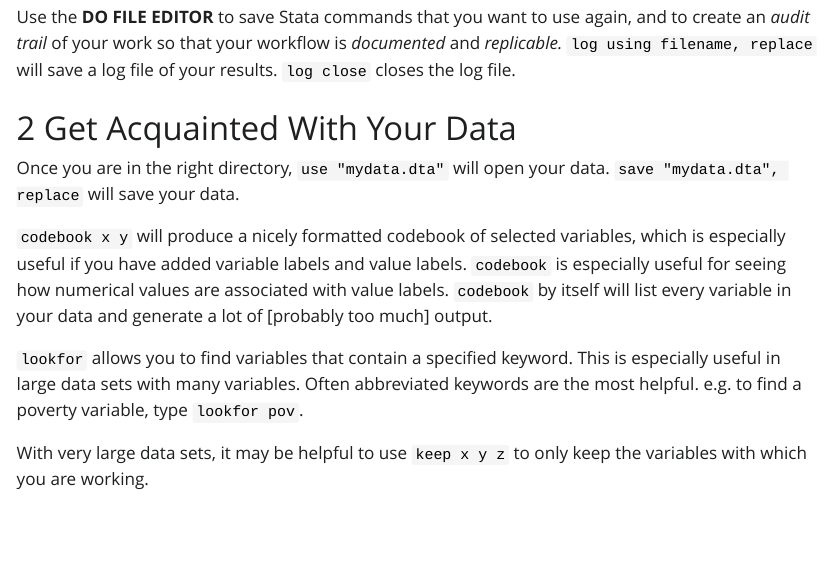
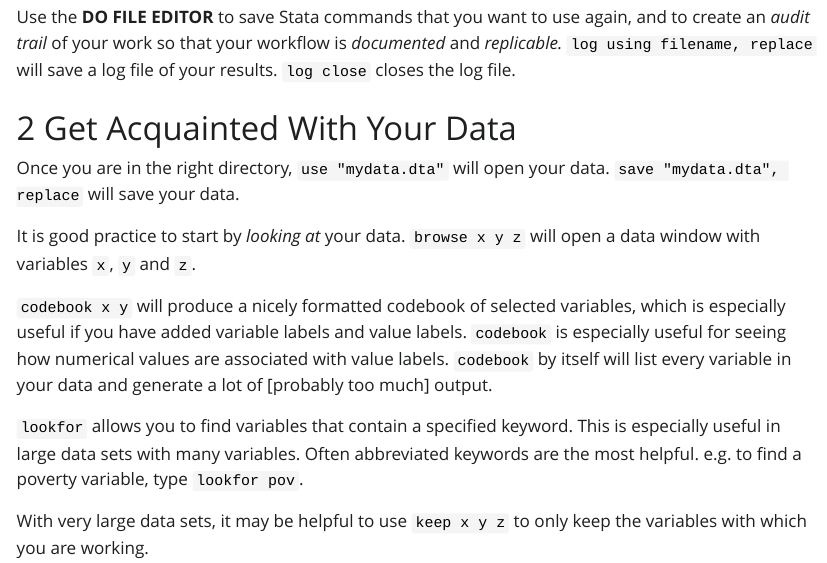
Before and after one commit to agrogan1/Stata, a Quarto document (two-page-stata/TwoPageStata.qmd): the page in a window 1100 px wide, from 740 px down. The pictures show the output file two-page-stata/TwoPageStata.html that the author committed with the source, opened offline; Quarto's library style sheets are replaced by a plain one without menus.

Commit message:
added `browse`

```diff
--- a/two-page-stata/TwoPageStata.qmd
+++ b/two-page-stata/TwoPageStata.qmd
@@ -46,6 +46,8 @@ Use the **DO FILE EDITOR** to save Stata commands that you want to use again, an
 # Get Acquainted With Your Data
 
 Once you are in the right directory, `use "mydata.dta"` will open your data. `save "mydata.dta", replace` will save your data.
+
+It is good practice to start by *looking at* your data. `browse x y z` will open a data window with variables `x`, `y` and `z`.
 
 `codebook x y` will produce a nicely formatted codebook of selected variables, which is especially useful if you have added variable labels and value labels. `codebook` is especially useful for seeing how numerical values are associated with value labels.  `codebook` by itself will list every variable in your data and generate a lot of [probably too much] output.
 
```
Also changed, not shown: two-page-stata/TwoPageStata.html, two-page-stata/TwoPageStata.pdf.
